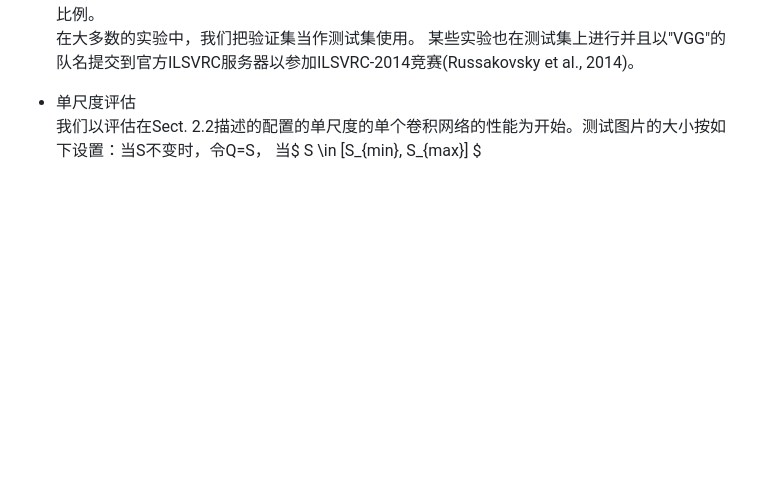
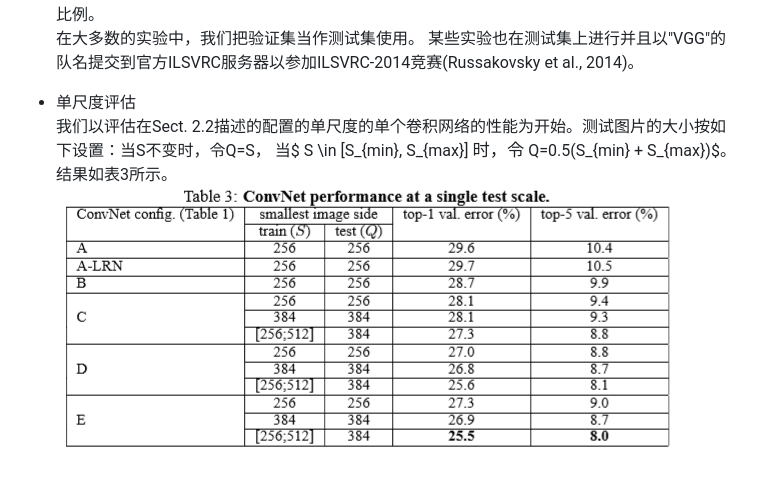
Before and after one commit to xky1306102chenhong/ChrisPage, a Markdown page: _posts/2019-03-01-tranlate-VGG.md, the part around the change. Drawn GitHub-style; pictures changed too: images/posts/2019-03-05/vgg_single_test_result.png (added); blank space fills up the shorter version.

```diff
--- a/_posts/2019-03-01-tranlate-VGG.md
+++ b/_posts/2019-03-01-tranlate-VGG.md
@@ -155,4 +155,6 @@ S=384。若由一个卷积网络配置，我们先用S=256训练。为了加速S
 某些实验也在测试集上进行并且以"VGG"的队名提交到官方ILSVRC服务器以参加ILSVRC-2014竞赛(Russakovsky et al., 2014)。
 + 单尺度评估
 我们以评估在Sect. 2.2描述的配置的单尺度的单个卷积网络的性能为开始。测试图片的大小按如下设置：当S不变时，令Q=S，
-当$ S \in [S_{min}, S_{max}] $
+当$ S \in [S_{min}, S_{max}] $时，令$ Q=0.5(S_{min} + S_{max})$。
+结果如表3所示。
+![avatar](/images/posts/2019-03-05/vgg_single_test_result.png)
```
